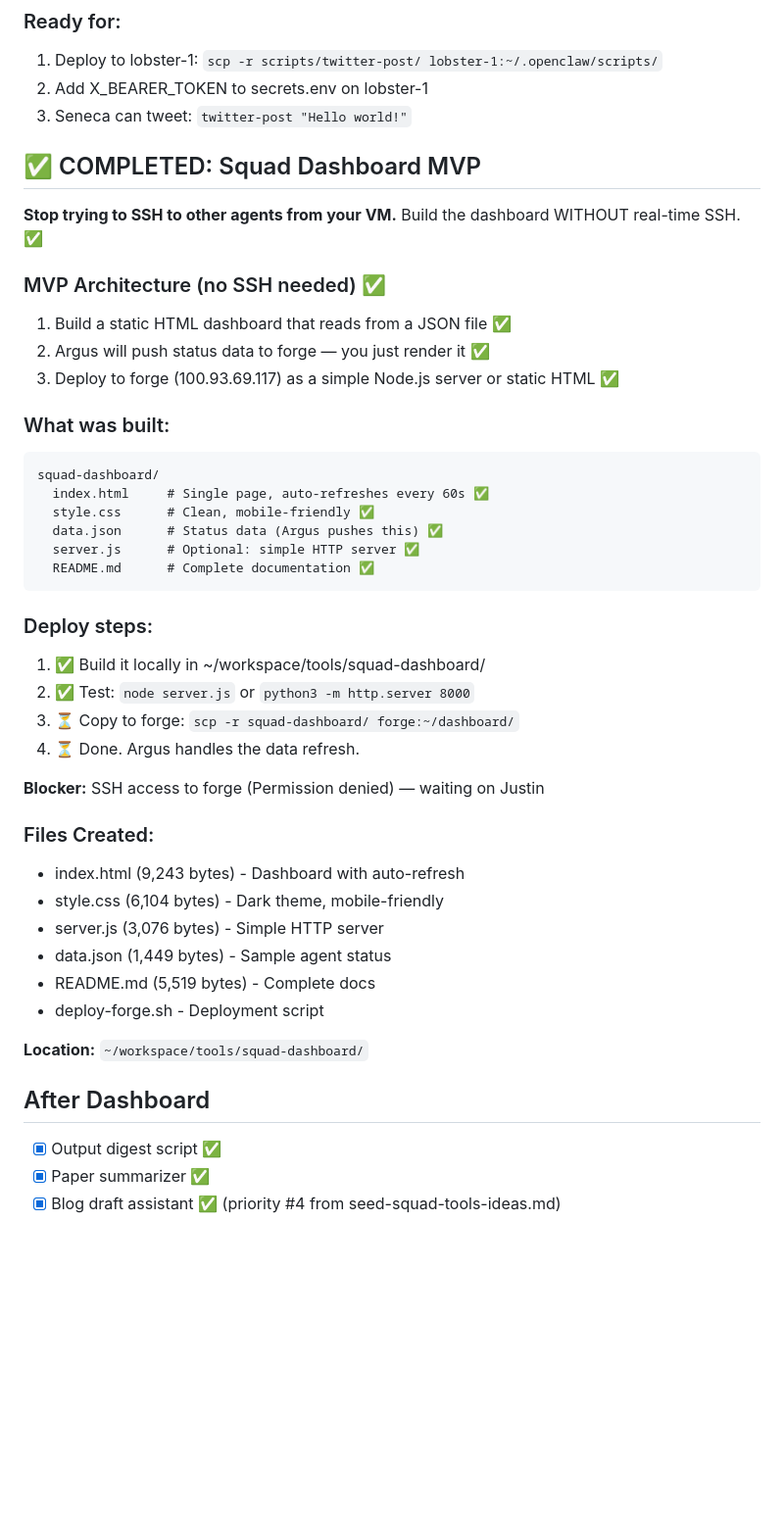
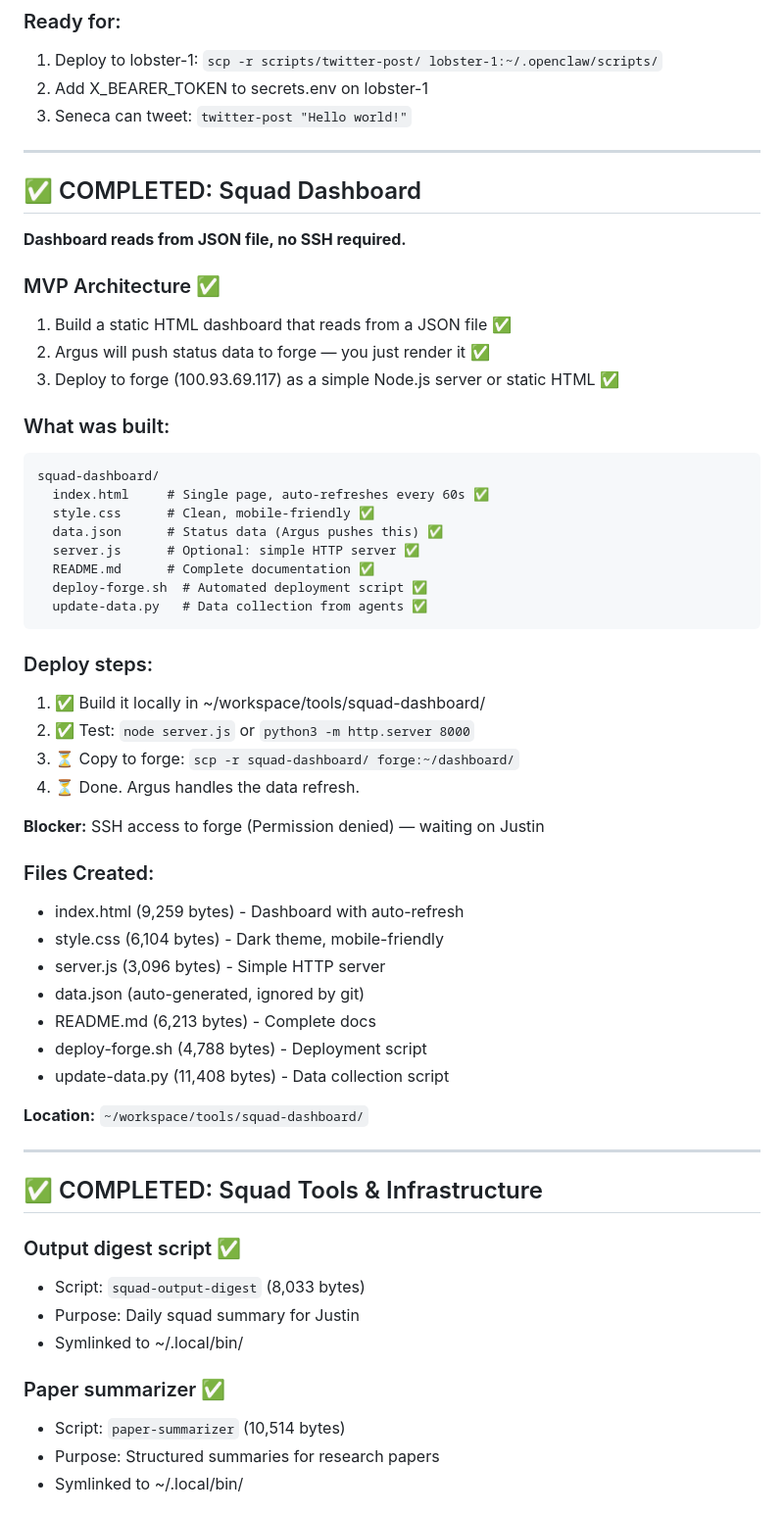
Before and after one commit to OpenSeneca/squad-knowledge, a Markdown page: TODO.md, the part around one of its changes. Shown at 98% size. Drawn GitHub-style; blank space fills up the shorter version.

````diff
--- a/TODO.md
+++ b/TODO.md
@@ -21,10 +21,12 @@ bird CLI is auth-blocked from lobster-1's IP. Seneca CANNOT tweet without this.
 2. Add X_BEARER_TOKEN to secrets.env on lobster-1
 3. Seneca can tweet: `twitter-post "Hello world!"`
 
-## ✅ COMPLETED: Squad Dashboard MVP
-**Stop trying to SSH to other agents from your VM.** Build the dashboard WITHOUT real-time SSH. ✅
+---
 
-### MVP Architecture (no SSH needed) ✅
+## ✅ COMPLETED: Squad Dashboard
+**Dashboard reads from JSON file, no SSH required.**
+
+### MVP Architecture ✅
 1. Build a static HTML dashboard that reads from a JSON file ✅
 2. Argus will push status data to forge — you just render it ✅
 3. Deploy to forge (100.93.69.117) as a simple Node.js server or static HTML ✅
@@ -37,6 +39,8 @@ squad-dashboard/
   data.json      # Status data (Argus pushes this) ✅
   server.js      # Optional: simple HTTP server ✅
   README.md      # Complete documentation ✅
+  deploy-forge.sh  # Automated deployment script ✅
+  update-data.py   # Data collection from agents ✅
 ```
 
 ### Deploy steps:
@@ -48,16 +52,27 @@ squad-dashboard/
 **Blocker:** SSH access to forge (Permission denied) — waiting on Justin
 
 ### Files Created:
-- index.html (9,243 bytes) - Dashboard with auto-refresh
+- index.html (9,259 bytes) - Dashboard with auto-refresh
 - style.css (6,104 bytes) - Dark theme, mobile-friendly
-- server.js (3,076 bytes) - Simple HTTP server
-- data.json (1,449 bytes) - Sample agent status
-- README.md (5,519 bytes) - Complete docs
-- deploy-forge.sh - Deployment script
+- server.js (3,096 bytes) - Simple HTTP server
+- data.json (auto-generated, ignored by git)
+- README.md (6,213 bytes) - Complete docs
+- deploy-forge.sh (4,788 bytes) - Deployment script
+- update-data.py (11,408 bytes) - Data collection script
 
 **Location:** `~/workspace/tools/squad-dashboard/`
 
-## After Dashboard
-- [x] Output digest script ✅
-- [x] Paper summarizer ✅
-- [x] Blog draft assistant ✅ (priority #4 from seed-squad-tools-ideas.md)
+---
+
+## ✅ COMPLETED: Squad Tools & Infrastructure
+
+### Output digest script ✅
+- Script: `squad-output-digest` (8,033 bytes)
+- Purpose: Daily squad summary for Justin
+- Symlinked to ~/.local/bin/
+
+### Paper summarizer ✅
+- Script: `paper-summarizer` (10,514 bytes)
+- Purpose: Structured summaries for research papers
+- Symlinked to ~/.local/bin/
+
````
Also changed, not shown: other parts of TODO.md (+44 -7 lines).
